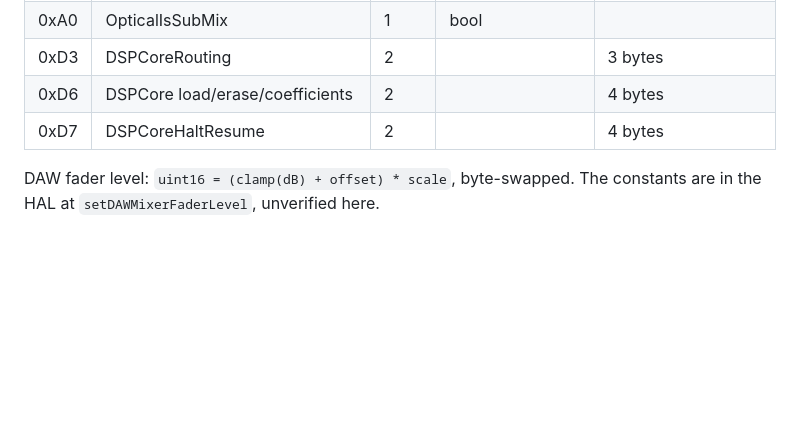
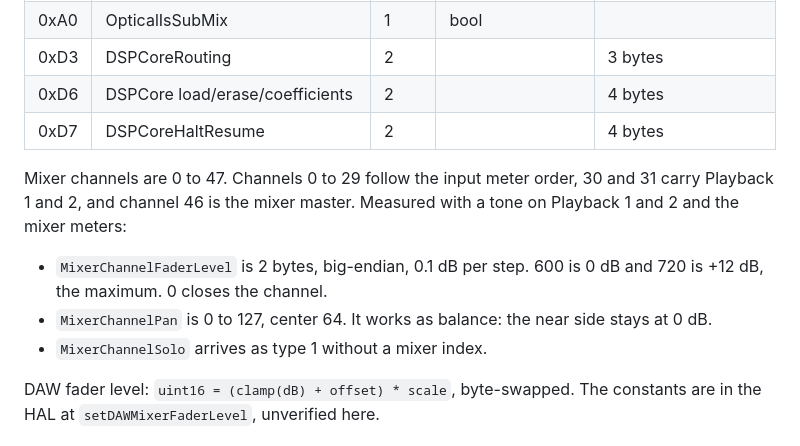
Before and after one commit to maxjustus/perigee, a Markdown page: NOTES-vendor-driver.md, the part around the change. Rendered like a GitHub page; blank space fills up the shorter version.

Commit message:
docs(notes): record mixer fader, pan, and channel layout

```diff
--- a/NOTES-vendor-driver.md
+++ b/NOTES-vendor-driver.md
@@ -559,6 +559,16 @@ the value in `data[0]`. A command with two arguments sends `p1` and
 | 0xD6 | DSPCore load/erase/coefficients | 2 | | 4 bytes |
 | 0xD7 | DSPCoreHaltResume | 2 | | 4 bytes |
 
+Mixer channels are 0 to 47. Channels 0 to 29 follow the input meter
+order, 30 and 31 carry Playback 1 and 2, and channel 46 is the mixer
+master. Measured with a tone on Playback 1 and 2 and the mixer meters:
+
+- `MixerChannelFaderLevel` is 2 bytes, big-endian, 0.1 dB per step.
+  600 is 0 dB and 720 is +12 dB, the maximum. 0 closes the channel.
+- `MixerChannelPan` is 0 to 127, center 64. It works as balance: the near
+  side stays at 0 dB.
+- `MixerChannelSolo` arrives as type 1 without a mixer index.
+
 DAW fader level: `uint16 = (clamp(dB) + offset) * scale`, byte-swapped.
 The constants are in the HAL at `setDAWMixerFaderLevel`, unverified here.
 
```
